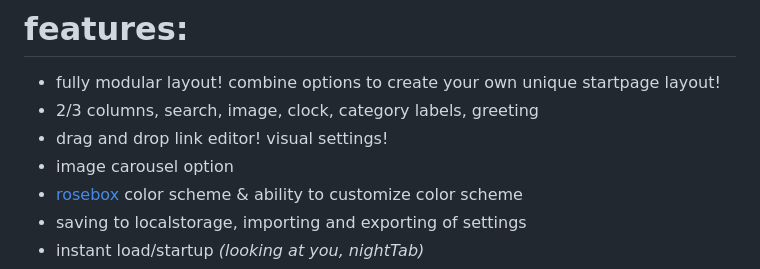
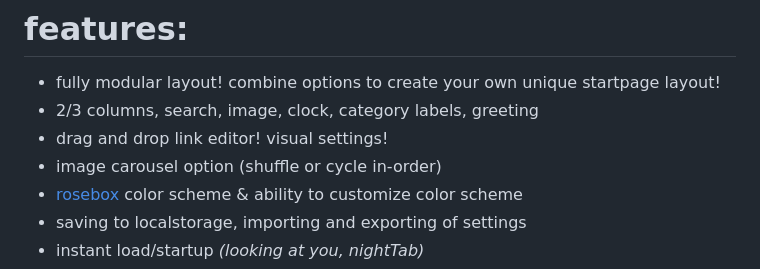
Before and after one commit to KraXen72/glide, a Markdown page: README.md, the part around the change. Drawn GitHub-style.

Commit message:
readme + test ssh

```diff
--- a/README.md
+++ b/README.md
@@ -9,7 +9,7 @@
 - fully modular layout! combine options to create your own unique startpage layout!
 - 2/3 columns, search, image, clock, category labels, greeting
 - drag and drop link editor! visual settings!
-- image carousel option
+- image carousel option (shuffle or cycle in-order)
 - [rosebox](https://github.com/KraXen72/rosebox) color scheme & ability to customize color scheme
 - saving to localstorage, importing and exporting of settings
 - instant load/startup *(looking at you, nightTab)*
```
